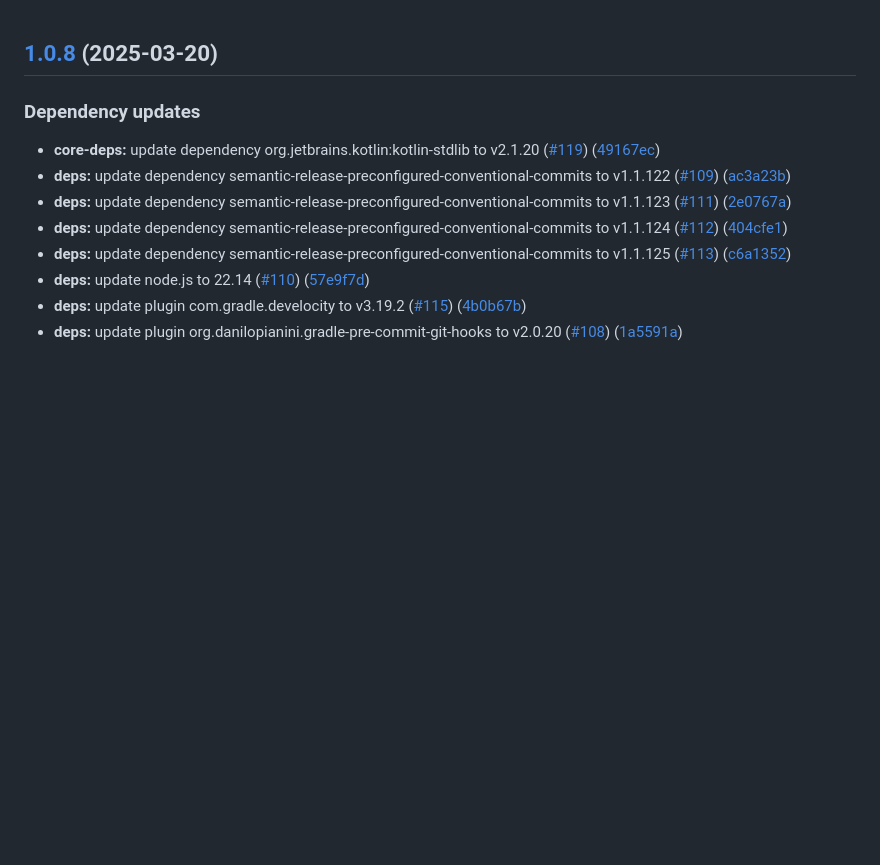
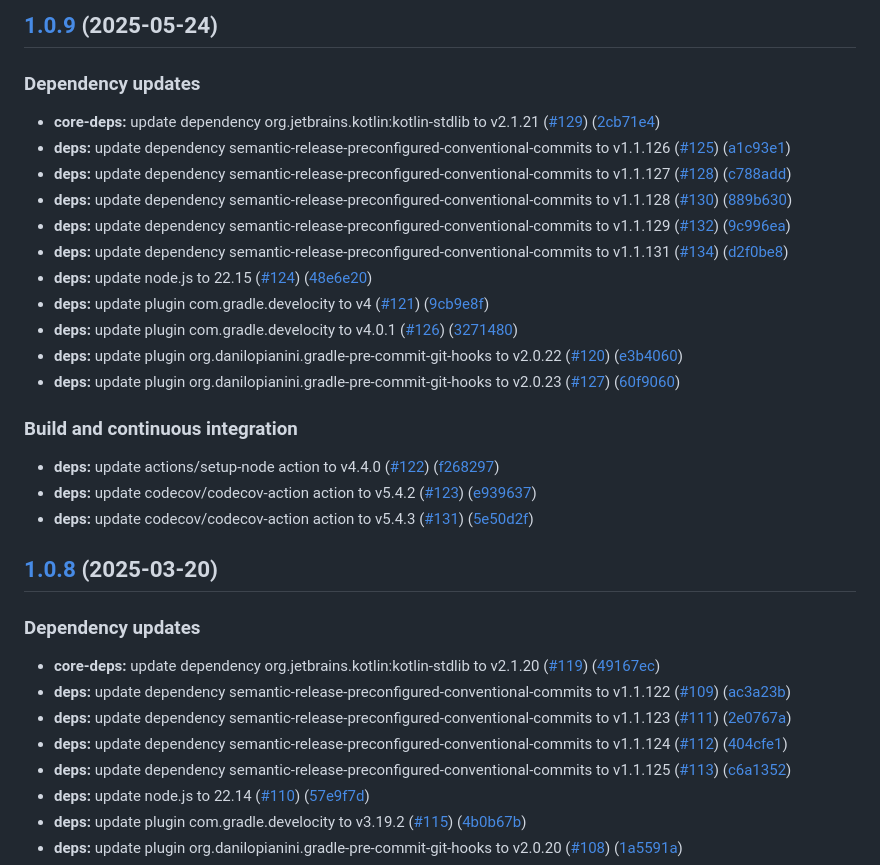
Before and after one commit to AndreaGiulianelli/kotlin-template-project, a Markdown page: CHANGELOG.md, the part around the change. Rendered like a GitHub page; blank space fills up the shorter version.

Commit message:
chore(release)!: [skip ci] 1.0.9 released

```diff
--- a/CHANGELOG.md
+++ b/CHANGELOG.md
@@ -1,3 +1,25 @@
+## [1.0.9](https://github.com/AndreaGiulianelli/kotlin-template-project/compare/1.0.8...1.0.9) (2025-05-24)
+
+### Dependency updates
+
+* **core-deps:** update dependency org.jetbrains.kotlin:kotlin-stdlib to v2.1.21 ([#129](https://github.com/AndreaGiulianelli/kotlin-template-project/issues/129)) ([2cb71e4](https://github.com/AndreaGiulianelli/kotlin-template-project/commit/2cb71e475e17ca6db3f78f2ba55c79fe47dee4c7))
+* **deps:** update dependency semantic-release-preconfigured-conventional-commits to v1.1.126 ([#125](https://github.com/AndreaGiulianelli/kotlin-template-project/issues/125)) ([a1c93e1](https://github.com/AndreaGiulianelli/kotlin-template-project/commit/a1c93e167d1ca55ae67aa76a488c06c2aa95a9eb))
+* **deps:** update dependency semantic-release-preconfigured-conventional-commits to v1.1.127 ([#128](https://github.com/AndreaGiulianelli/kotlin-template-project/issues/128)) ([c788add](https://github.com/AndreaGiulianelli/kotlin-template-project/commit/c788add4a6648f915f0c4d0589f532fbaee7c211))
+* **deps:** update dependency semantic-release-preconfigured-conventional-commits to v1.1.128 ([#130](https://github.com/AndreaGiulianelli/kotlin-template-project/issues/130)) ([889b630](https://github.com/AndreaGiulianelli/kotlin-template-project/commit/889b6301445ba2c2d43b63c48614697d55c345f1))
+* **deps:** update dependency semantic-release-preconfigured-conventional-commits to v1.1.129 ([#132](https://github.com/AndreaGiulianelli/kotlin-template-project/issues/132)) ([9c996ea](https://github.com/AndreaGiulianelli/kotlin-template-project/commit/9c996ea22bb5c8f936c2f94c1be083e9031a8bd5))
+* **deps:** update dependency semantic-release-preconfigured-conventional-commits to v1.1.131 ([#134](https://github.com/AndreaGiulianelli/kotlin-template-project/issues/134)) ([d2f0be8](https://github.com/AndreaGiulianelli/kotlin-template-project/commit/d2f0be891c90fbf11425e9008c4ec38b1b4acf07))
+* **deps:** update node.js to 22.15 ([#124](https://github.com/AndreaGiulianelli/kotlin-template-project/issues/124)) ([48e6e20](https://github.com/AndreaGiulianelli/kotlin-template-project/commit/48e6e205d3302a09e18117cae873b8a415b3ebb6))
+* **deps:** update plugin com.gradle.develocity to v4 ([#121](https://github.com/AndreaGiulianelli/kotlin-template-project/issues/121)) ([9cb9e8f](https://github.com/AndreaGiulianelli/kotlin-template-project/commit/9cb9e8f875cb35595bf5032be42d076a17b21567))
+* **deps:** update plugin com.gradle.develocity to v4.0.1 ([#126](https://github.com/AndreaGiulianelli/kotlin-template-project/issues/126)) ([3271480](https://github.com/AndreaGiulianelli/kotlin-template-project/commit/3271480bf74c110befc9f97e5efa129a3c1a3106))
+* **deps:** update plugin org.danilopianini.gradle-pre-commit-git-hooks to v2.0.22 ([#120](https://github.com/AndreaGiulianelli/kotlin-template-project/issues/120)) ([e3b4060](https://github.com/AndreaGiulianelli/kotlin-template-project/commit/e3b4060084c48aa453f7418f1e8d0fff9f64524c))
+* **deps:** update plugin org.danilopianini.gradle-pre-commit-git-hooks to v2.0.23 ([#127](https://github.com/AndreaGiulianelli/kotlin-template-project/issues/127)) ([60f9060](https://github.com/AndreaGiulianelli/kotlin-template-project/commit/60f90605d435d91702d74d133602787f7b159638))
+
+### Build and continuous integration
+
+* **deps:** update actions/setup-node action to v4.4.0 ([#122](https://github.com/AndreaGiulianelli/kotlin-template-project/issues/122)) ([f268297](https://github.com/AndreaGiulianelli/kotlin-template-project/commit/f2682972207f37de640d7dffac945b4b4de171ab))
+* **deps:** update codecov/codecov-action action to v5.4.2 ([#123](https://github.com/AndreaGiulianelli/kotlin-template-project/issues/123)) ([e939637](https://github.com/AndreaGiulianelli/kotlin-template-project/commit/e9396373e0456742c5f71b4ad66754e646d675be))
+* **deps:** update codecov/codecov-action action to v5.4.3 ([#131](https://github.com/AndreaGiulianelli/kotlin-template-project/issues/131)) ([5e50d2f](https://github.com/AndreaGiulianelli/kotlin-template-project/commit/5e50d2f71c6507cdee5a9d5a38d979f8378b7f9a))
+
 ## [1.0.8](https://github.com/AndreaGiulianelli/kotlin-template-project/compare/1.0.7...1.0.8) (2025-03-20)
 
 ### Dependency updates
```
